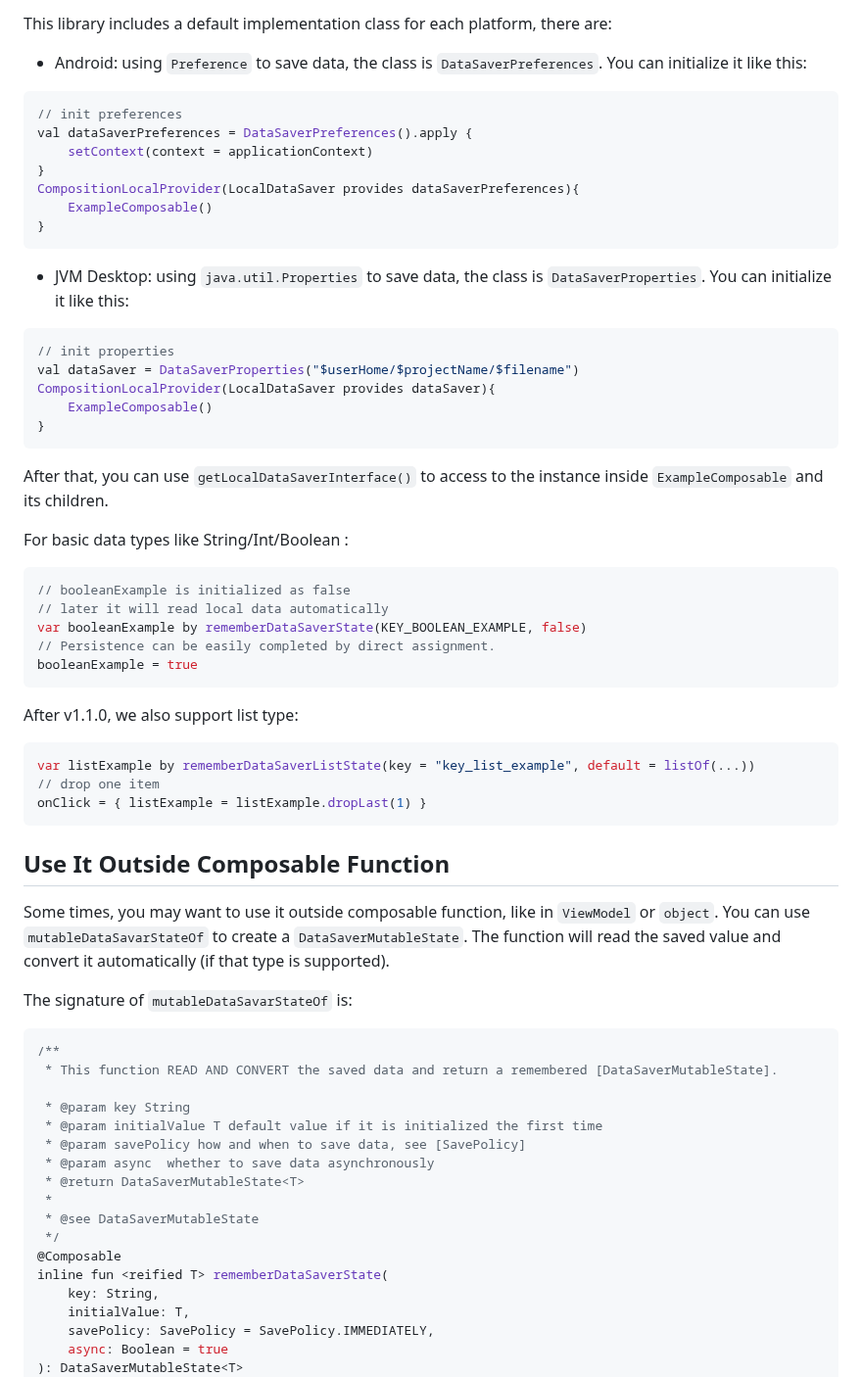
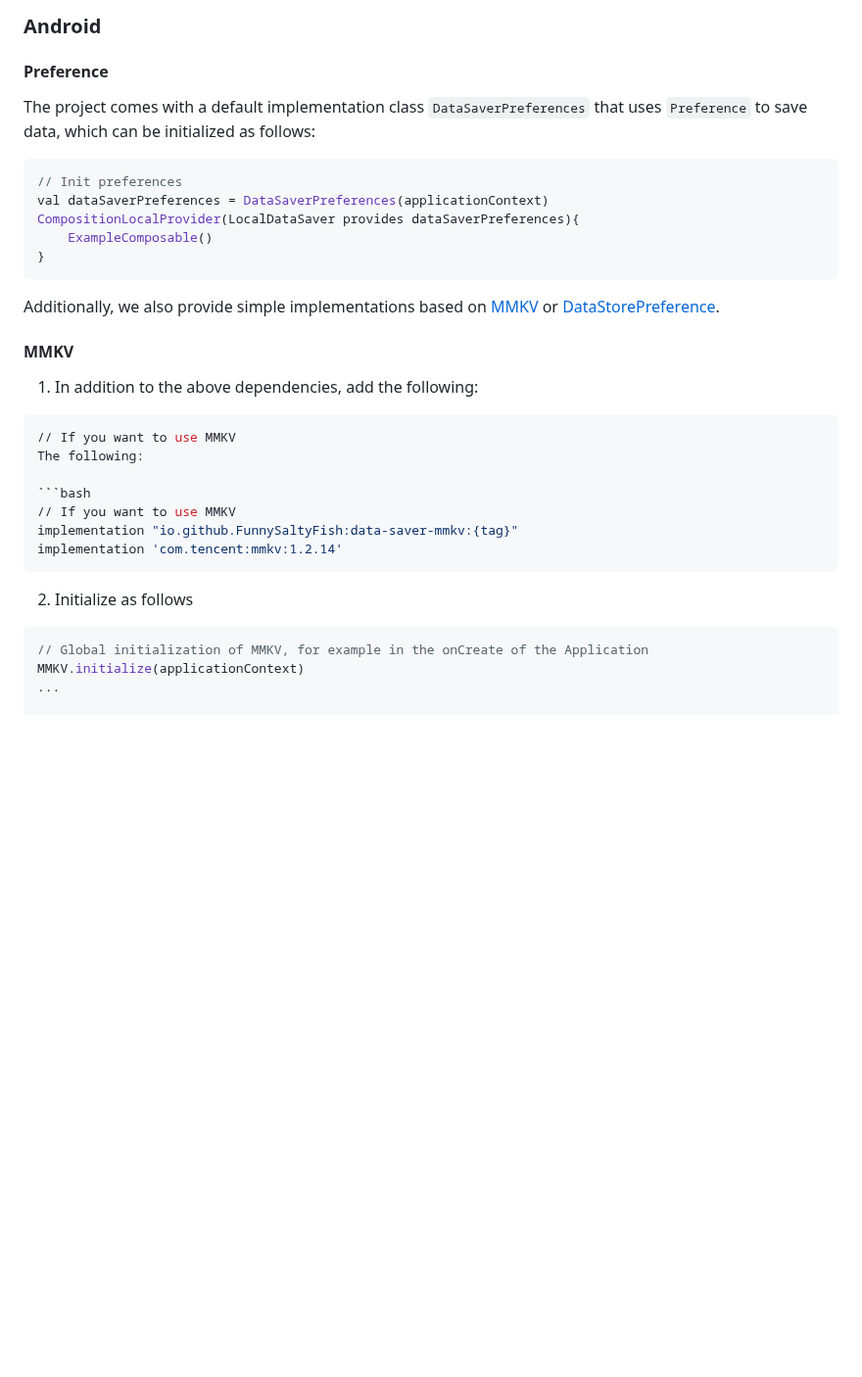
Before and after one commit to FunnySaltyFish/ComposeDataSaver, a Markdown page: README_en.md, the part around one of its changes. Shown at 98% size. Drawn GitHub-style; blank space fills up the shorter version.

````diff
--- a/README_en.md
+++ b/README_en.md
@@ -57,72 +57,36 @@ This library uses classes which implements interface `DataSaverInterface` to sav
 
-This library includes a default implementation class for each platform, there are:
-
-- Android: using `Preference` to save data, the class is `DataSaverPreferences`. You can initialize it like this:
+### Android
+#### Preference
+The project comes with a default implementation class `DataSaverPreferences` that uses `Preference` to save data, which can be initialized as follows:
 
 ```kotlin
-// init preferences
-val dataSaverPreferences = DataSaverPreferences().apply {
-    setContext(context = applicationContext)
-}
+// Init preferences
+val dataSaverPreferences = DataSaverPreferences(applicationContext)
 CompositionLocalProvider(LocalDataSaver provides dataSaverPreferences){
-    ExampleComposable()
+	ExampleComposable()
 }
 ```
 
-- JVM Desktop: using `java.util.Properties` to save data, the class is `DataSaverProperties`. You can initialize it like this:
+Additionally, we also provide simple implementations based on [MMKV](https://github.com/Tencent/MMKV) or [DataStorePreference](https://developer.android.google.cn/jetpack/androidx/releases/datastore).
+
+#### MMKV
+
+1. In addition to the above dependencies, add the following:
+
+```bash
+// If you want to use MMKV
+The following:
+
+```bash
+// If you want to use MMKV
+implementation "io.github.FunnySaltyFish:data-saver-mmkv:{tag}"
+implementation 'com.tencent:mmkv:1.2.14'
+```
+
+2. Initialize as follows
 
 ```kotlin
-// init properties
-val dataSaver = DataSaverProperties("$userHome/$projectName/$filename")
-CompositionLocalProvider(LocalDataSaver provides dataSaver){
-    ExampleComposable()
-}
-```
+// Global initialization of MMKV, for example in the onCreate of the Application
+MMKV.initialize(applicationContext)
+...
 
-After that, you can use `getLocalDataSaverInterface()` to access to the instance inside  `ExampleComposable` and its children.
-
-For basic data types like String/Int/Boolean :
-
-```kotlin
-// booleanExample is initialized as false
-// later it will read local data automatically
-var booleanExample by rememberDataSaverState(KEY_BOOLEAN_EXAMPLE, false)
-// Persistence can be easily completed by direct assignment.
-booleanExample = true
-```
-
-After v1.1.0, we also support list type:
-
-```kotlin
-var listExample by rememberDataSaverListState(key = "key_list_example", default = listOf(...))
-// drop one item
-onClick = { listExample = listExample.dropLast(1) }
-```
-
-## Use It Outside Composable Function
-Some times, you may want to use it outside composable function, like in `ViewModel` or `object`. You can use `mutableDataSavarStateOf` to create a `DataSaverMutableState`. The function will read the saved value and convert it automatically (if that type is supported).
-
-The signature of `mutableDataSavarStateOf` is:
-
-```kotlin
-/**
- * This function READ AND CONVERT the saved data and return a remembered [DataSaverMutableState].
-
- * @param key String
- * @param initialValue T default value if it is initialized the first time
- * @param savePolicy how and when to save data, see [SavePolicy]
- * @param async  whether to save data asynchronously
- * @return DataSaverMutableState<T>
- *
- * @see DataSaverMutableState
- */
-@Composable
-inline fun <reified T> rememberDataSaverState(
-    key: String,
-    initialValue: T,
-    savePolicy: SavePolicy = SavePolicy.IMMEDIATELY,
-    async: Boolean = true
-): DataSaverMutableState<T>
-```
-
-
````
Also changed, not shown: other parts of README_en.md (+196 -118 lines), README.md (+131 -171 lines).
